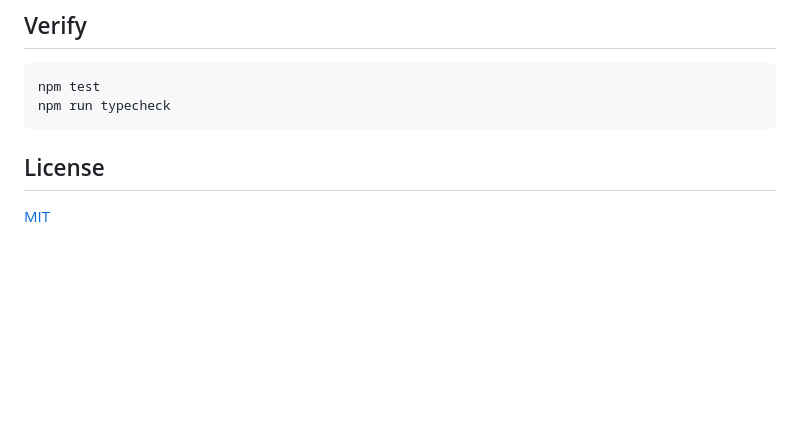
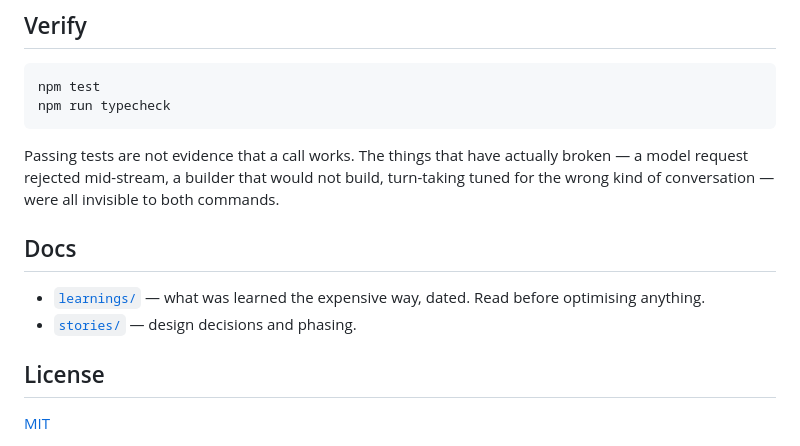
Before and after one commit to klahrich/vance-agent, a Markdown page: README.md, the part around the change. Drawn GitHub-style; blank space fills up the shorter version.

````diff
--- a/README.md
+++ b/README.md
@@ -130,6 +130,17 @@ npm test
 npm run typecheck
 ```
 
+Passing tests are not evidence that a call works. The things that have
+actually broken — a model request rejected mid-stream, a builder that
+would not build, turn-taking tuned for the wrong kind of conversation —
+were all invisible to both commands.
+
+## Docs
+
+- [`learnings/`](learnings/README.md) — what was learned the expensive
+  way, dated. Read before optimising anything.
+- [`stories/`](stories/) — design decisions and phasing.
+
 ## License
 
 [MIT](LICENSE)
````
Also changed, not shown: learnings/2026-08-09-what-makes-a-voice-agent-fast.md (added, +159 -0 lines), learnings/README.md (added, +17 -0 lines).
